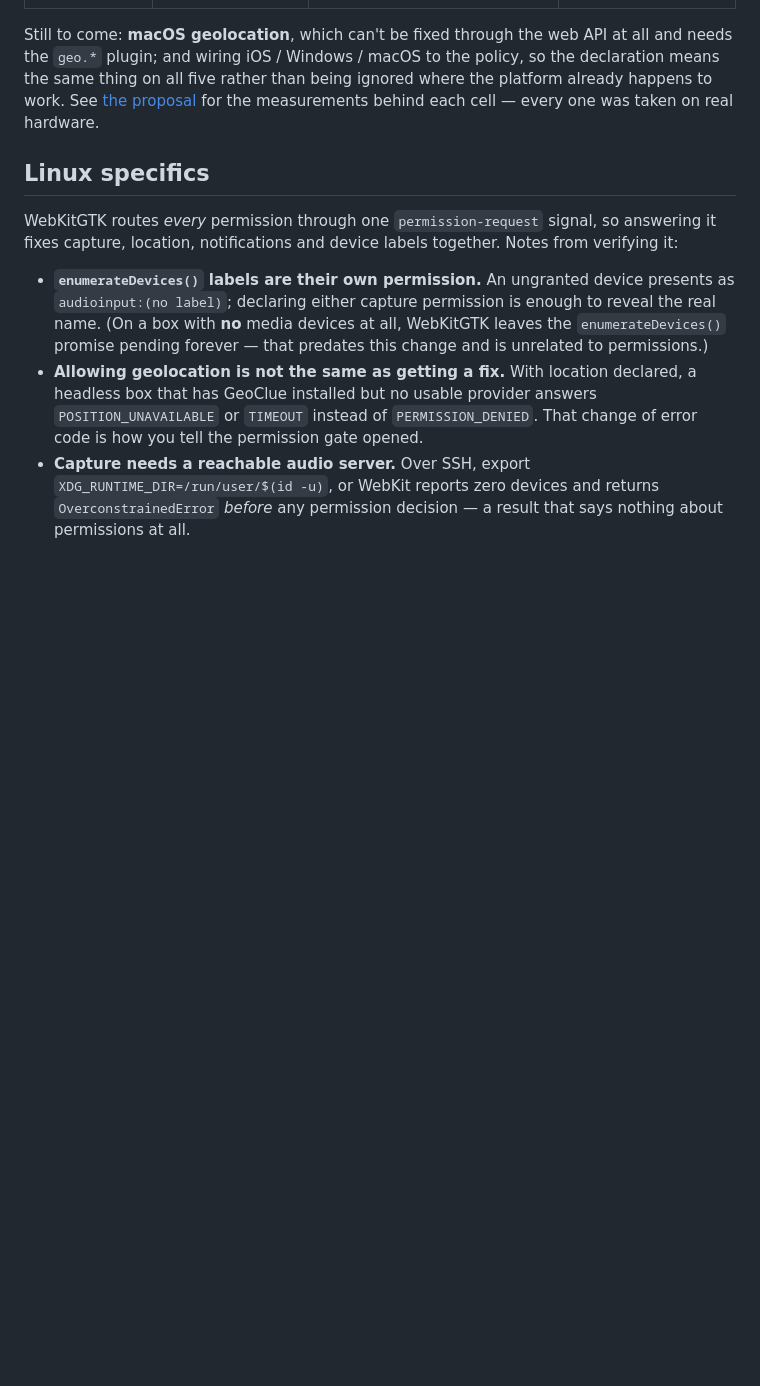
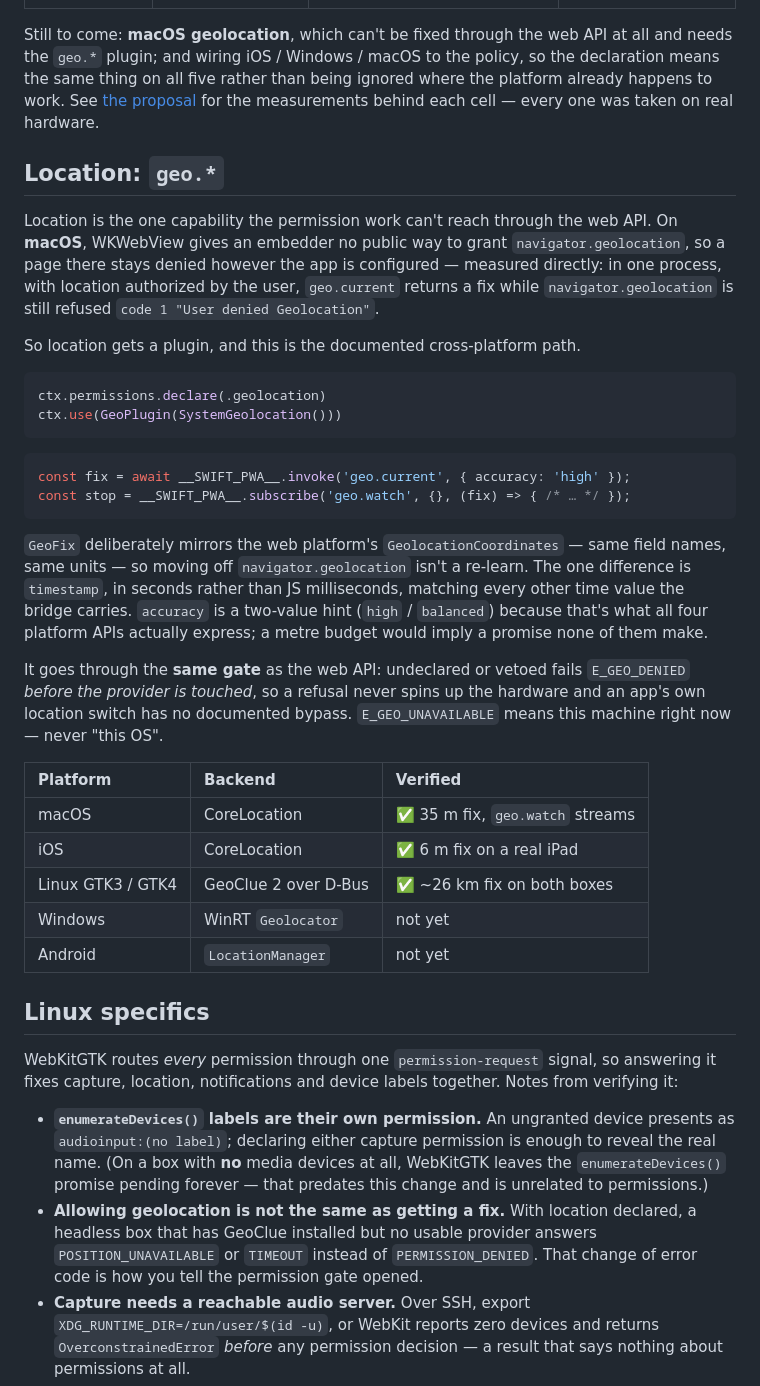
Before and after one commit to tophatch/swift-pwa, a Markdown page: docs/permissions.md, the part around the change. Drawn GitHub-style; blank space fills up the shorter version.

Commit message:
docs(geo): record the geo.* surface and what's verified per platform
iOS confirmed on a real iPad: geo.current returns a 6 m fix, and
navigator.geolocation returns the same — so the web-API gap really is macOS
alone, not Apple-wide.

Co-Authored-By: Claude Opus 5 (1M context) <noreply@anthropic.com>

````diff
--- a/docs/permissions.md
+++ b/docs/permissions.md
@@ -157,6 +157,46 @@ ignored where the platform already happens to work. See
 [the proposal](proposals/permissions-bridge.md) for the measurements behind each
 cell — every one was taken on real hardware.
 
+## Location: `geo.*`
+
+Location is the one capability the permission work can't reach through the web
+API. On **macOS**, WKWebView gives an embedder no public way to grant
+`navigator.geolocation`, so a page there stays denied however the app is
+configured — measured directly: in one process, with location authorized by the
+user, `geo.current` returns a fix while `navigator.geolocation` is still refused
+`code 1 "User denied Geolocation"`.
+
+So location gets a plugin, and this is the documented cross-platform path.
+
+```swift
+ctx.permissions.declare(.geolocation)
+ctx.use(GeoPlugin(SystemGeolocation()))
+```
+```js
+const fix = await __SWIFT_PWA__.invoke('geo.current', { accuracy: 'high' });
+const stop = __SWIFT_PWA__.subscribe('geo.watch', {}, (fix) => { /* … */ });
+```
+
+`GeoFix` deliberately mirrors the web platform's `GeolocationCoordinates` —
+same field names, same units — so moving off `navigator.geolocation` isn't a
+re-learn. The one difference is `timestamp`, in seconds rather than JS
+milliseconds, matching every other time value the bridge carries. `accuracy` is
+a two-value hint (`high` / `balanced`) because that's what all four platform
+APIs actually express; a metre budget would imply a promise none of them make.
+
+It goes through the **same gate** as the web API: undeclared or vetoed fails
+`E_GEO_DENIED` *before the provider is touched*, so a refusal never spins up the
+hardware and an app's own location switch has no documented bypass.
+`E_GEO_UNAVAILABLE` means this machine right now — never "this OS".
+
+| Platform | Backend | Verified |
+| :--- | :--- | :--- |
+| macOS | CoreLocation | ✅ 35 m fix, `geo.watch` streams |
+| iOS | CoreLocation | ✅ 6 m fix on a real iPad |
+| Linux GTK3 / GTK4 | GeoClue 2 over D-Bus | ✅ ~26 km fix on both boxes |
+| Windows | WinRT `Geolocator` | not yet |
+| Android | `LocationManager` | not yet |
+
 ## Linux specifics
 
 WebKitGTK routes *every* permission through one `permission-request` signal, so
````
